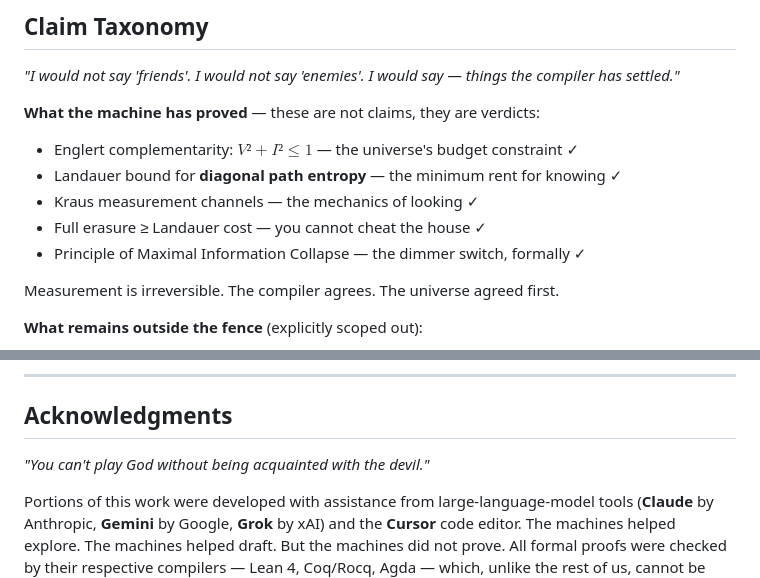
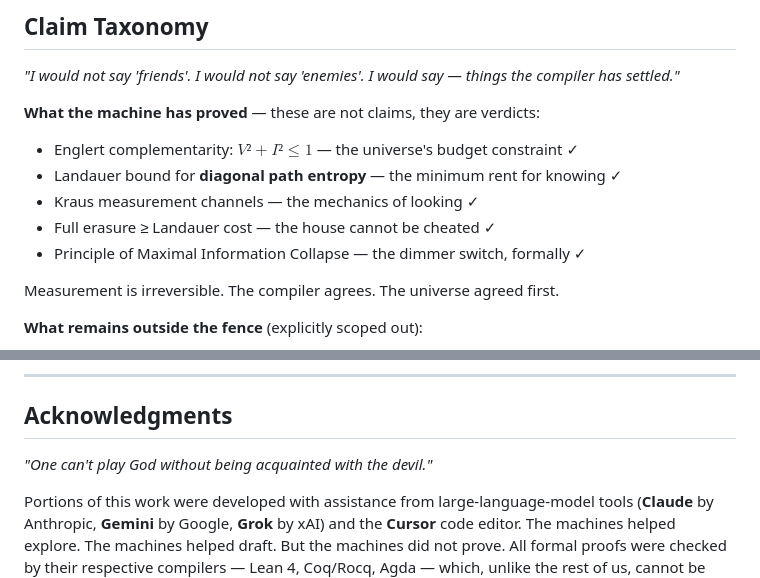
Before and after one commit to tytolabs/umst-formal-double-slit, a Markdown page: README.md, 2 parts joined by grey strips. Drawn GitHub-style.

Commit message:
docs: remove all second-person 'you' for consistent scientific register

```diff
--- a/README.md
+++ b/README.md
@@ -297,7 +297,7 @@ _"I would not say 'friends'. I would not say 'enemies'. I would say — things t
 - Englert complementarity: $V² + I² ≤ 1$ — the universe's budget constraint ✓
 - Landauer bound for **diagonal path entropy** — the minimum rent for knowing ✓
 - Kraus measurement channels — the mechanics of looking ✓
-- Full erasure ≥ Landauer cost — you cannot cheat the house ✓
+- Full erasure ≥ Landauer cost — the house cannot be cheated ✓
 - Principle of Maximal Information Collapse — the dimmer switch, formally ✓
 
 Measurement is irreversible. The compiler agrees. The universe agreed first.
@@ -368,7 +368,7 @@ The key bridge: the UMST gate enforces thermodynamic admissibility on _classical
 
 ## Acknowledgments
 
-_"You can't play God without being acquainted with the devil."_
+_"One can't play God without being acquainted with the devil."_
 
 Portions of this work were developed with assistance from large-language-model tools
 (**Claude** by Anthropic, **Gemini** by Google, **Grok** by xAI) and the **Cursor** code editor.
```
